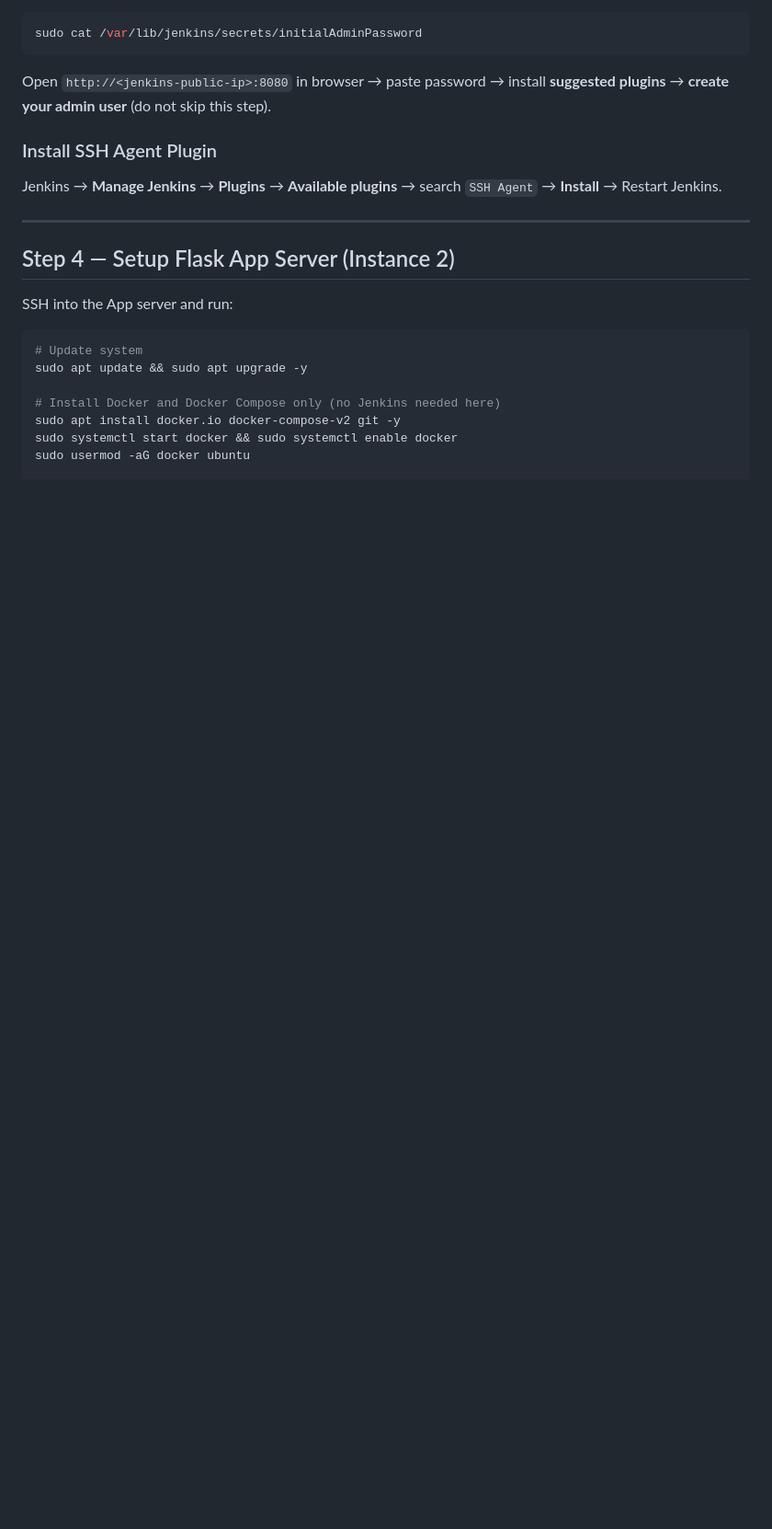
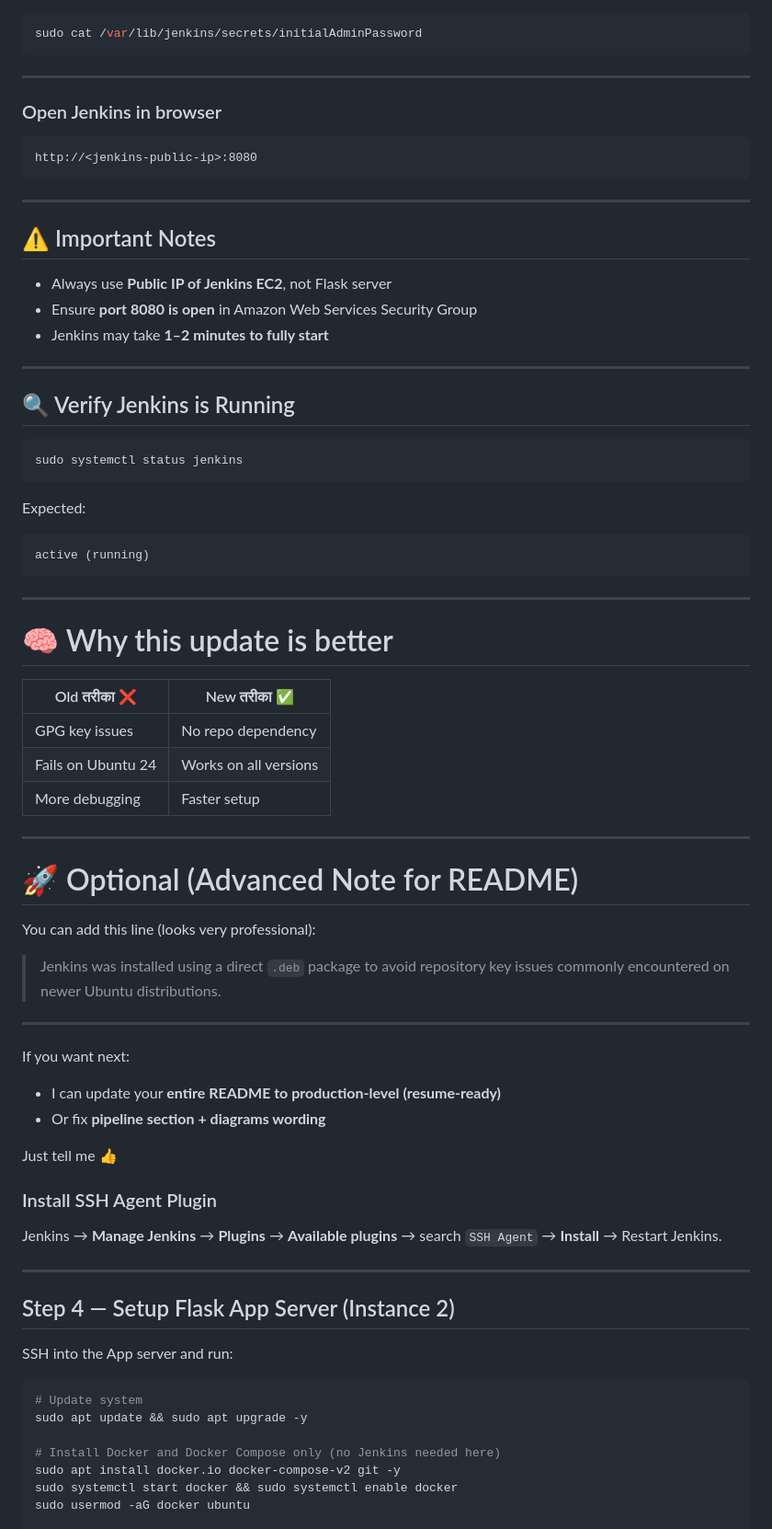
Before and after one commit to zaheerbeg21/P1-Deploying-Two-Tier-Flask-App-, a Markdown page: README.md, the part around one of its changes. Shown at 92% size. Rendered like a GitHub page; blank space fills up the shorter version.

````diff
--- a/README.md
+++ b/README.md
@@ -229,7 +284,63 @@ sudo systemctl restart jenkins
 sudo cat /var/lib/jenkins/secrets/initialAdminPassword
 ```
 
-Open `http://<jenkins-public-ip>:8080` in browser → paste password → install **suggested plugins** → **create your admin user** (do not skip this step).
+---
+
+### Open Jenkins in browser
+
+```
+http://<jenkins-public-ip>:8080
+```
+
+---
+
+## ⚠️ Important Notes
+
+* Always use **Public IP of Jenkins EC2**, not Flask server
+* Ensure **port 8080 is open** in Amazon Web Services Security Group
+* Jenkins may take **1–2 minutes to fully start**
+
+---
+
+## 🔍 Verify Jenkins is Running
+
+```bash
+sudo systemctl status jenkins
+```
+
+Expected:
+
+```
+active (running)
+```
+
+---
+
+# 🧠 Why this update is better
+
+| Old तरीका ❌        | New तरीका ✅           |
+| ------------------ | --------------------- |
+| GPG key issues     | No repo dependency    |
+| Fails on Ubuntu 24 | Works on all versions |
+| More debugging     | Faster setup          |
+
+---
+
+# 🚀 Optional (Advanced Note for README)
+
+You can add this line (looks very professional):
+
+> Jenkins was installed using a direct `.deb` package to avoid repository key issues commonly encountered on newer Ubuntu distributions.
+
+---
+
+If you want next:
+
+* I can update your **entire README to production-level (resume-ready)**
+* Or fix **pipeline section + diagrams wording**
+
+Just tell me 👍
+
 
 ### Install SSH Agent Plugin
 
````
Also changed, not shown: other parts of README.md (+72 -17 lines).
